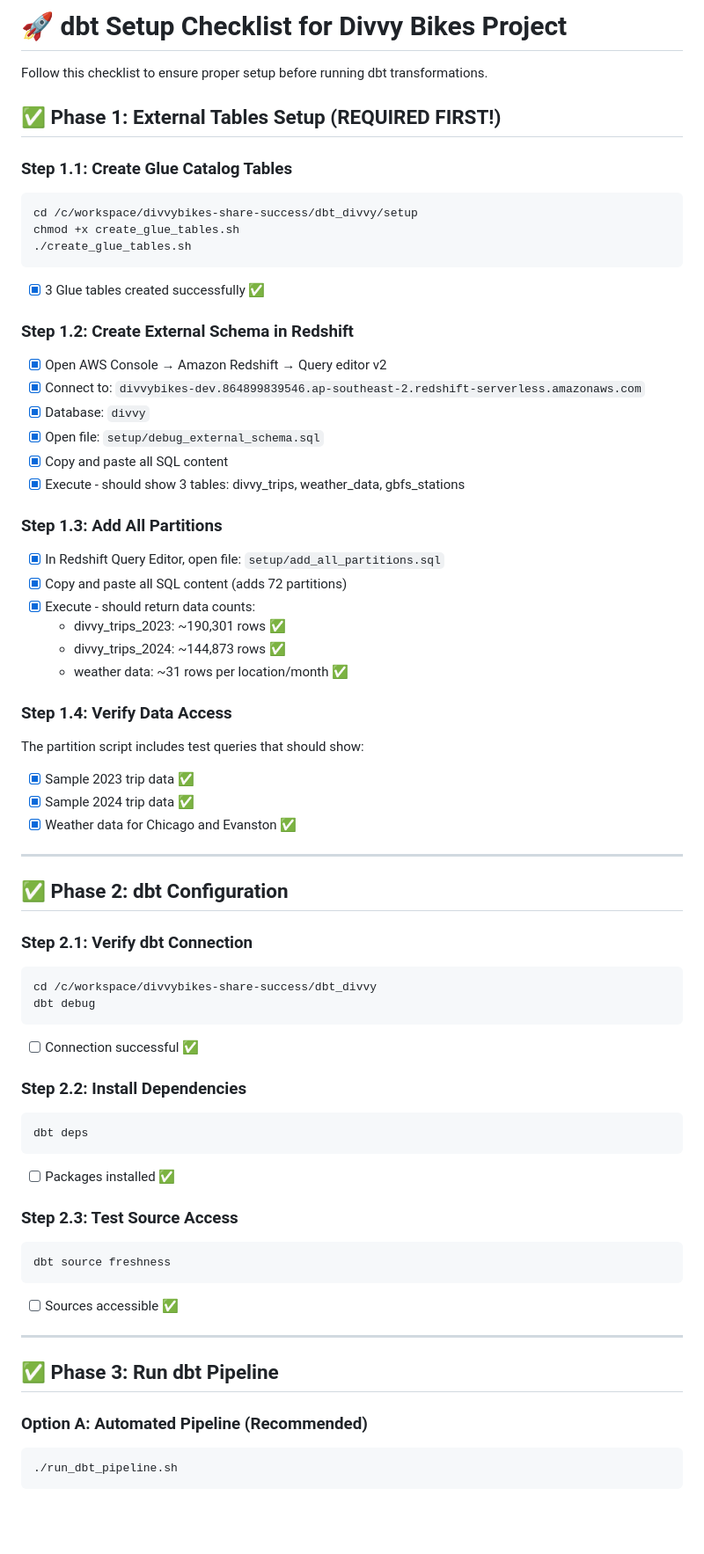
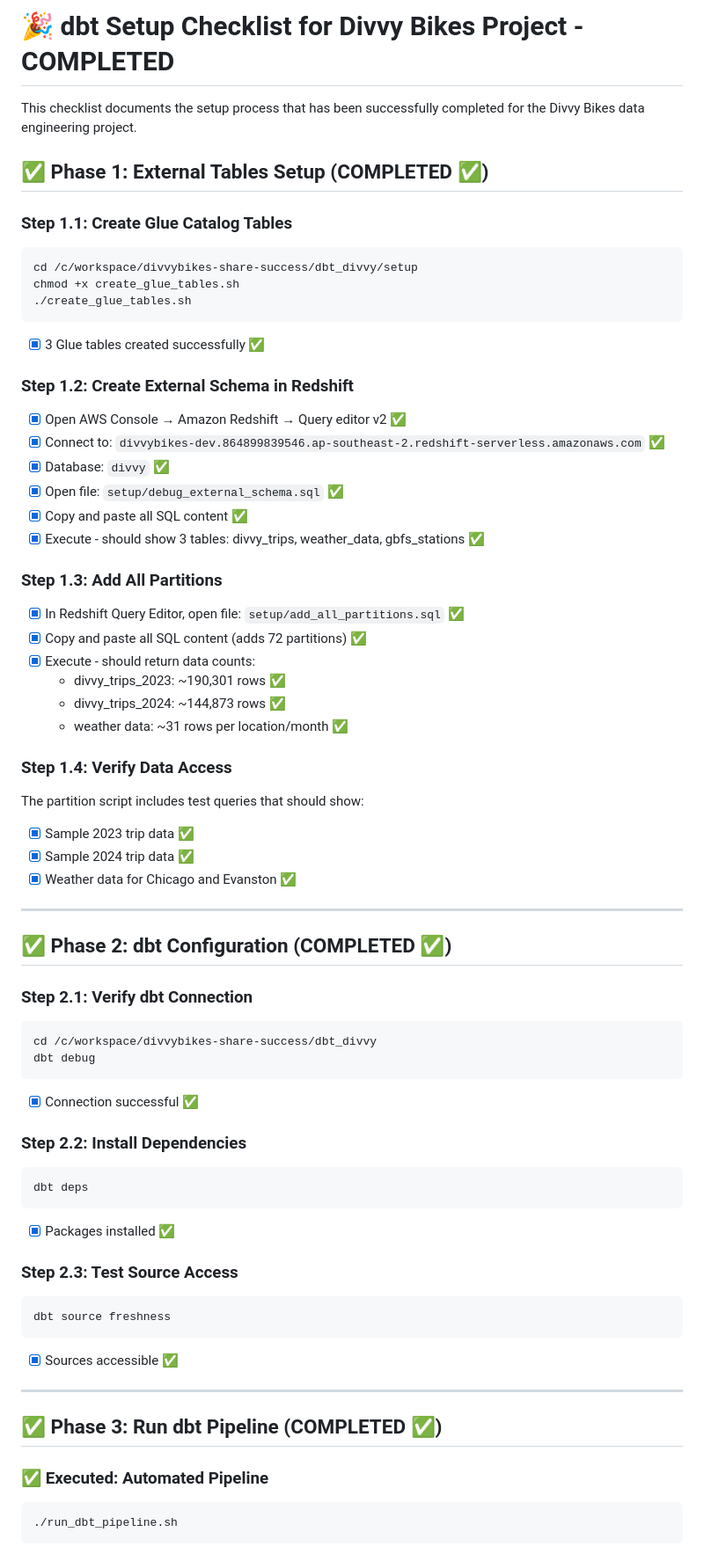
Before and after one commit to pizofreude/divvybikes-share-success, a Markdown page: dbt_divvy/SETUP_CHECKLIST.md, the part around one of its changes. Shown at 88% size. Drawn GitHub-style; blank space fills up the shorter version.

````diff
--- a/dbt_divvy/SETUP_CHECKLIST.md
+++ b/dbt_divvy/SETUP_CHECKLIST.md
@@ -1,8 +1,8 @@
-# 🚀 dbt Setup Checklist for Divvy Bikes Project
+# 🎉 dbt Setup Checklist for Divvy Bikes Project - COMPLETED
 
-Follow this checklist to ensure proper setup before running dbt transformations.
+This checklist documents the setup process that has been successfully completed for the Divvy Bikes data engineering project.
 
-## ✅ Phase 1: External Tables Setup (REQUIRED FIRST!)
+## ✅ Phase 1: External Tables Setup (COMPLETED ✅)
 
 ### Step 1.1: Create Glue Catalog Tables
 ```bash
@@ -13,16 +13,16 @@ chmod +x create_glue_tables.sh
 - [x] 3 Glue tables created successfully ✅
 
 ### Step 1.2: Create External Schema in Redshift
-- [x] Open AWS Console → Amazon Redshift → Query editor v2
-- [x] Connect to: `divvybikes-dev.864899839546.ap-southeast-2.redshift-serverless.amazonaws.com`
-- [x] Database: `divvy`
-- [x] Open file: `setup/debug_external_schema.sql`
-- [x] Copy and paste all SQL content
-- [x] Execute - should show 3 tables: divvy_trips, weather_data, gbfs_stations
+- [x] Open AWS Console → Amazon Redshift → Query editor v2 ✅
+- [x] Connect to: `divvybikes-dev.864899839546.ap-southeast-2.redshift-serverless.amazonaws.com` ✅
+- [x] Database: `divvy` ✅
+- [x] Open file: `setup/debug_external_schema.sql` ✅
+- [x] Copy and paste all SQL content ✅
+- [x] Execute - should show 3 tables: divvy_trips, weather_data, gbfs_stations ✅
 
 ### Step 1.3: Add All Partitions
-- [x] In Redshift Query Editor, open file: `setup/add_all_partitions.sql`
-- [x] Copy and paste all SQL content (adds 72 partitions)
+- [x] In Redshift Query Editor, open file: `setup/add_all_partitions.sql` ✅
+- [x] Copy and paste all SQL content (adds 72 partitions) ✅
 - [x] Execute - should return data counts:
   - divvy_trips_2023: ~190,301 rows ✅
   - divvy_trips_2024: ~144,873 rows ✅
@@ -36,32 +36,32 @@ The partition script includes test queries that should show:
 
 ---
 
-## ✅ Phase 2: dbt Configuration
+## ✅ Phase 2: dbt Configuration (COMPLETED ✅)
 
 ### Step 2.1: Verify dbt Connection
 ```bash
 cd /c/workspace/divvybikes-share-success/dbt_divvy
 dbt debug
 ```
-- [ ] Connection successful ✅
+- [x] Connection successful ✅
 
 ### Step 2.2: Install Dependencies
 ```bash
 dbt deps
 ```
-- [ ] Packages installed ✅
+- [x] Packages installed ✅
 
 ### Step 2.3: Test Source Access
 ```bash
 dbt source freshness
 ```
-- [ ] Sources accessible ✅
+- [x] Sources accessible ✅
 
 ---
 
-## ✅ Phase 3: Run dbt Pipeline
+## ✅ Phase 3: Run dbt Pipeline (COMPLETED ✅)
 
-### Option A: Automated Pipeline (Recommended)
+### ✅ Executed: Automated Pipeline
 ```bash
 ./run_dbt_pipeline.sh
 ```
````
Also changed, not shown: other parts of dbt_divvy/SETUP_CHECKLIST.md (+38 -25 lines).
